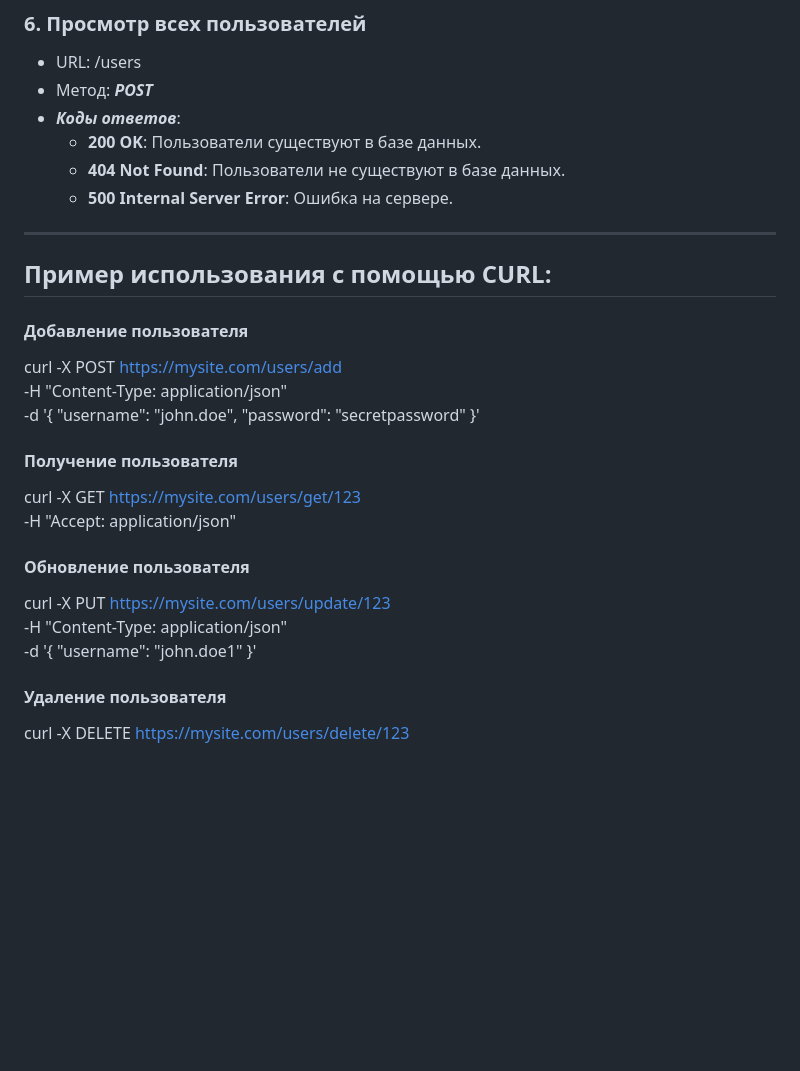
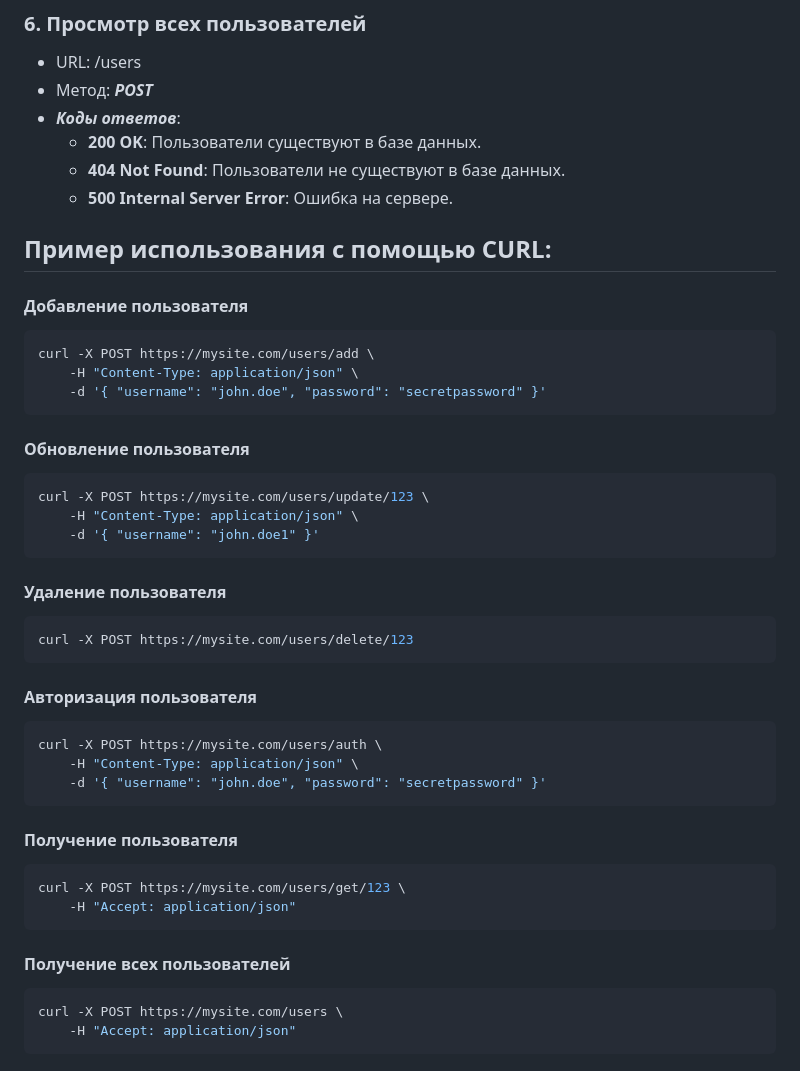
Before and after one commit to waltalgg/test-li, a Markdown page: readme.md, the part around the change printed below. Rendered like a GitHub page; blank space fills up the shorter version.

Commit message:
Подправлен readme.md

````diff
--- a/readme.md
+++ b/readme.md
@@ -98,23 +97,39 @@
     * __404 Not Found__: Пользователи не существуют в базе данных.
     * __500 Internal Server Error__: Ошибка на сервере.
 
-------
 
 Пример использования с помощью __CURL__:
 -
+
 #### Добавление пользователя
+```php
 curl -X POST https://mysite.com/users/add \
-  -H "Content-Type: application/json" \
-  -d '{ "username": "john.doe", "password": "secretpassword" }'
-
+    -H "Content-Type: application/json" \
+    -d '{ "username": "john.doe", "password": "secretpassword" }'
+```
+#### Обновление пользователя
+```php
+curl -X POST https://mysite.com/users/update/123 \
+    -H "Content-Type: application/json" \
+    -d '{ "username": "john.doe1" }'
+```
+#### Удаление пользователя
+```php
+curl -X POST https://mysite.com/users/delete/123
+```
+#### Авторизация пользователя
+```php
+curl -X POST https://mysite.com/users/auth \
+    -H "Content-Type: application/json" \
+    -d '{ "username": "john.doe", "password": "secretpassword" }'
+```
 #### Получение пользователя
-curl -X GET https://mysite.com/users/get/123 \
-  -H "Accept: application/json"
-
-#### Обновление пользователя
-curl -X PUT https://mysite.com/users/update/123 \
-  -H "Content-Type: application/json" \
-  -d '{ "username": "john.doe1" }'
-
-#### Удаление пользователя
-curl -X DELETE https://mysite.com/users/delete/123
+```php
+curl -X POST https://mysite.com/users/get/123 \
+    -H "Accept: application/json"
+```
+#### Получение всех пользователей
+```php
+curl -X POST https://mysite.com/users \
+    -H "Accept: application/json"
+```
````
Also changed, not shown: other parts of readme.md (+0 -1 lines).
